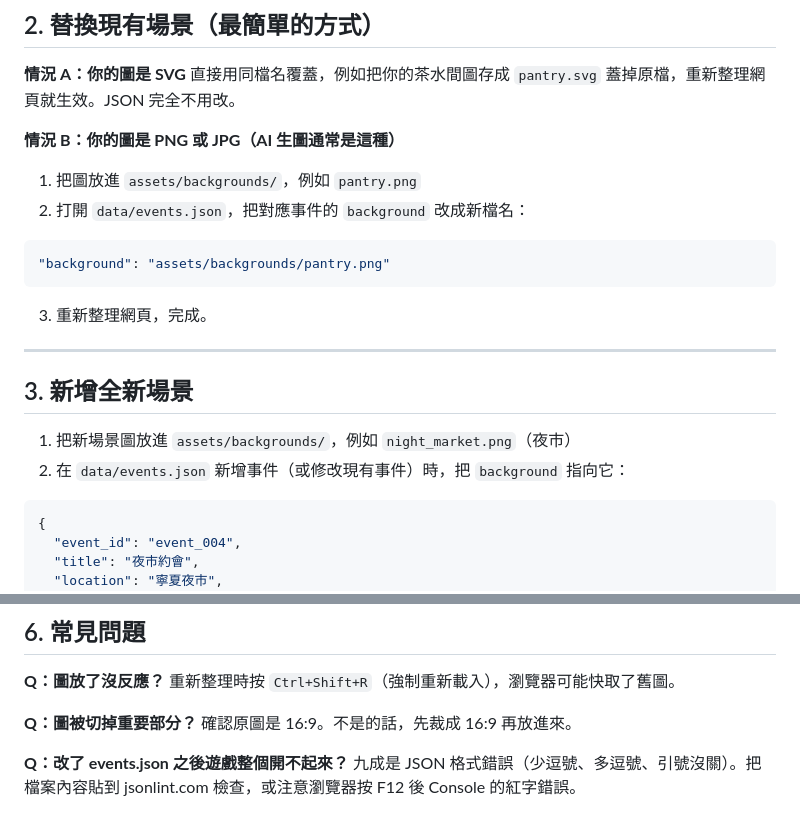
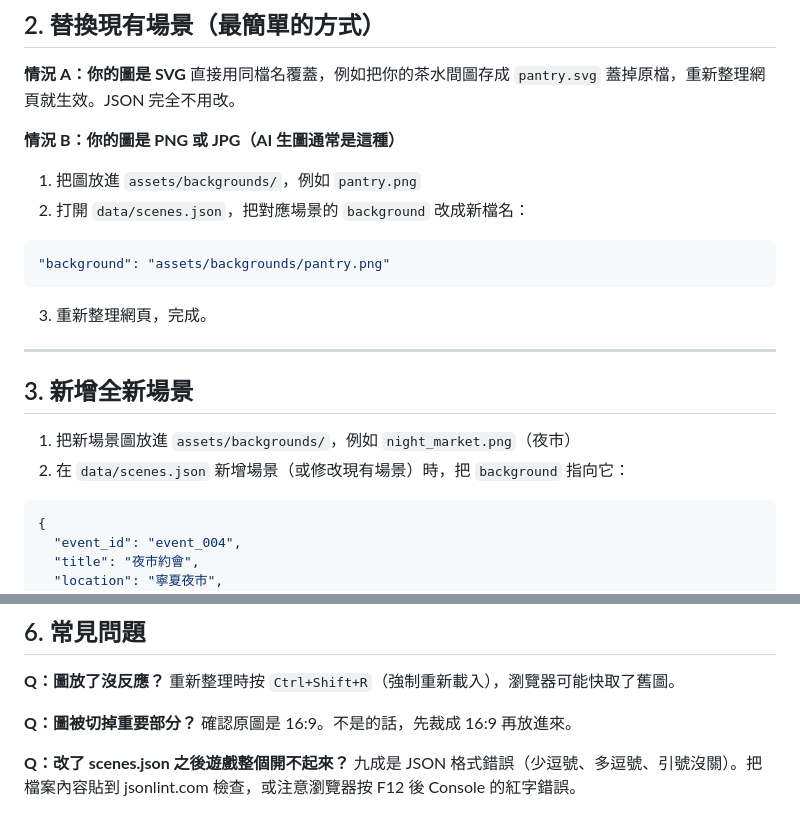
Before and after one commit to kevin09209/Guma_Game, a Markdown page: docs/scene_guide.md, 2 parts joined by grey strips. Drawn GitHub-style.

Commit message:
deploy: 105efe12455927052711d436866d79a4013c8c7c

````diff
--- a/docs/scene_guide.md
+++ b/docs/scene_guide.md
@@ -41,7 +41,7 @@
 **情況 B：你的圖是 PNG 或 JPG（AI 生圖通常是這種）**
 
 1. 把圖放進 `assets/backgrounds/`，例如 `pantry.png`
-2. 打開 `data/events.json`，把對應事件的 `background` 改成新檔名：
+2. 打開 `data/scenes.json`，把對應場景的 `background` 改成新檔名：
 
 ```json
 "background": "assets/backgrounds/pantry.png"
@@ -54,7 +54,7 @@
 ## 3. 新增全新場景
 
 1. 把新場景圖放進 `assets/backgrounds/`，例如 `night_market.png`（夜市）
-2. 在 `data/events.json` 新增事件（或修改現有事件）時，把 `background` 指向它：
+2. 在 `data/scenes.json` 新增場景（或修改現有場景）時，把 `background` 指向它：
 
 ```json
 {
@@ -147,5 +147,5 @@ visual novel background style, 16:9, high detail
 **Q：圖被切掉重要部分？**
 確認原圖是 16:9。不是的話，先裁成 16:9 再放進來。
 
-**Q：改了 events.json 之後遊戲整個開不起來？**
+**Q：改了 scenes.json 之後遊戲整個開不起來？**
 九成是 JSON 格式錯誤（少逗號、多逗號、引號沒關）。把檔案內容貼到 jsonlint.com 檢查，或注意瀏覽器按 F12 後 Console 的紅字錯誤。
````
